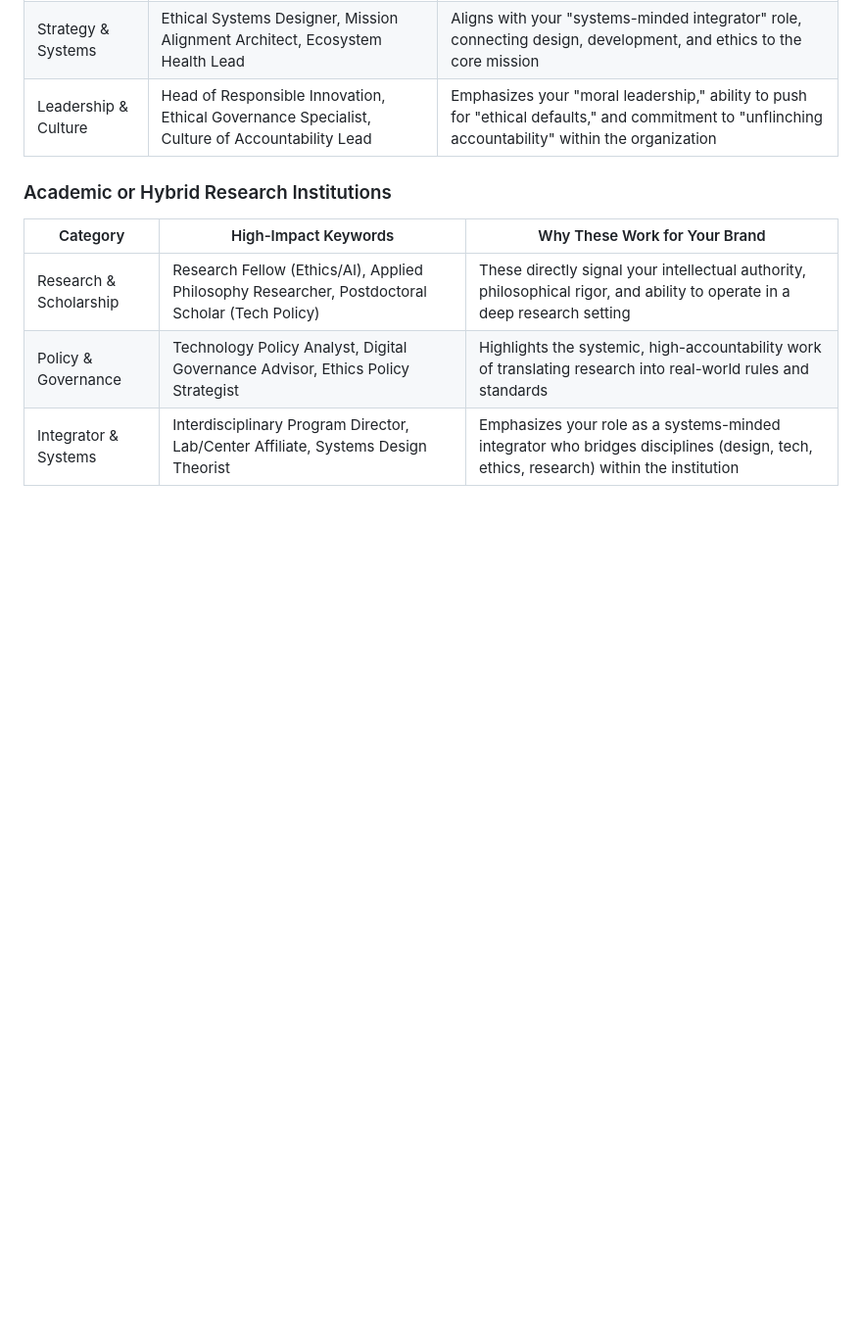
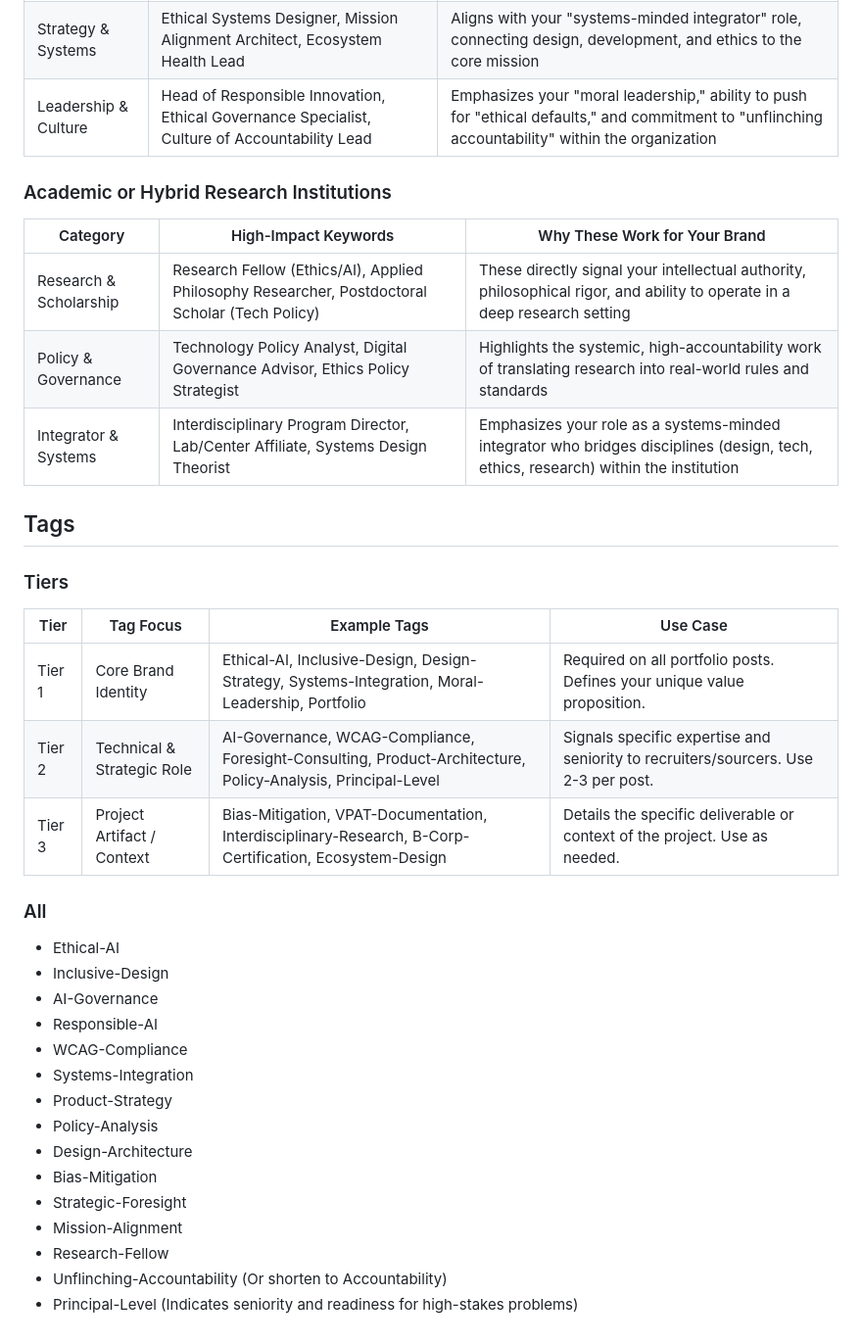
Before and after one commit to pawn002/blog, a Markdown page: _working_files/Keywords_and_tags.md, the part around the change. Shown at 98% size. GitHub-like rendering; blank space fills up the shorter version.

Commit message:
feat: add post tags to documentation
fixes #18

```diff
--- a/_working_files/Keywords_and_tags.md
+++ b/_working_files/Keywords_and_tags.md
@@ -54,3 +54,31 @@
 | Research & Scholarship | Research Fellow (Ethics/AI), Applied Philosophy Researcher, Postdoctoral Scholar (Tech Policy) | These directly signal your intellectual authority, philosophical rigor, and ability to operate in a deep research setting
 | Policy & Governance | Technology Policy Analyst, Digital Governance Advisor, Ethics Policy Strategist | Highlights the systemic, high-accountability work of translating research into real-world rules and standards
 | Integrator & Systems | Interdisciplinary Program Director, Lab/Center Affiliate, Systems Design Theorist | Emphasizes your role as a systems-minded integrator who bridges disciplines (design, tech, ethics, research) within the institution
+
+## Tags
+
+### Tiers
+
+| Tier | Tag Focus | Example Tags | Use Case
+|---|---|---|---
+| Tier 1 | Core Brand Identity | Ethical-AI, Inclusive-Design, Design-Strategy, Systems-Integration, Moral-Leadership, Portfolio | Required on all portfolio posts. Defines your unique value proposition.
+| Tier 2 | Technical & Strategic Role | AI-Governance, WCAG-Compliance, Foresight-Consulting, Product-Architecture, Policy-Analysis, Principal-Level | Signals specific expertise and seniority to recruiters/sourcers. Use 2-3 per post.
+| Tier 3 | Project Artifact / Context | Bias-Mitigation, VPAT-Documentation, Interdisciplinary-Research, B-Corp-Certification, Ecosystem-Design | Details the specific deliverable or context of the project. Use as needed.
+
+### All
+
+* Ethical-AI
+* Inclusive-Design
+* AI-Governance
+* Responsible-AI
+* WCAG-Compliance
+* Systems-Integration
+* Product-Strategy
+* Policy-Analysis
+* Design-Architecture
+* Bias-Mitigation
+* Strategic-Foresight
+* Mission-Alignment
+* Research-Fellow
+* Unflinching-Accountability (Or shorten to Accountability)
+* Principal-Level (Indicates seniority and readiness for high-stakes problems)
```
